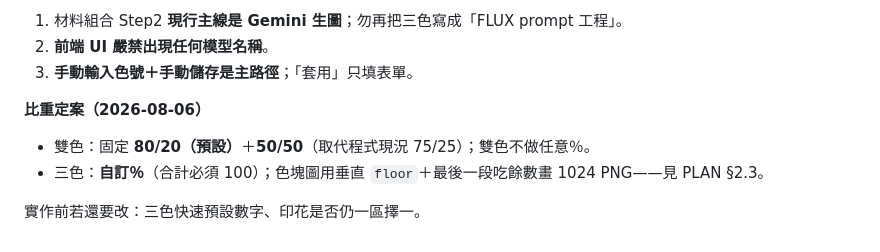
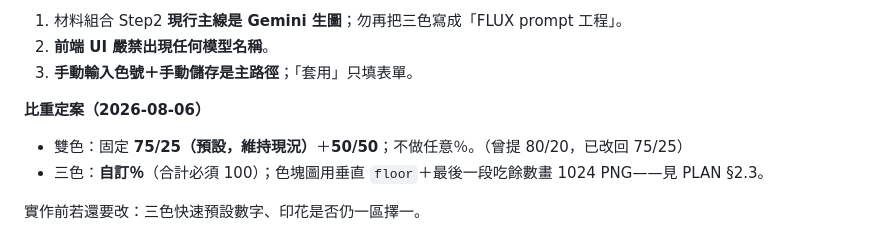
Before and after one commit to taskmatching-stack/matchdo, a Markdown page: docs/PROGRESS-material-color-palettes.md, the part around the change. Drawn GitHub-style.

```diff
--- a/docs/PROGRESS-material-color-palettes.md
+++ b/docs/PROGRESS-material-color-palettes.md
@@ -63,7 +63,7 @@ cd ~/matchdo && git fetch origin main && git reset --hard origin/main && ( gclou
 3. **手動輸入色號＋手動儲存是主路徑**；「套用」只填表單。
 
 **比重定案（2026-08-06）**
-- 雙色：固定 **80/20（預設）**＋**50/50**（取代程式現況 75/25）；雙色不做任意％。
+- 雙色：固定 **75/25（預設，維持現況）**＋**50/50**；不做任意％。（曾提 80/20，已改回 75/25）
 - 三色：**自訂％**（合計必須 100）；色塊圖用垂直 `floor`＋最後一段吃餘數畫 1024 PNG——見 PLAN §2.3。
 
 實作前若還要改：三色快速預設數字、印花是否仍一區擇一。
```
Also changed, not shown: docs/PLAN-material-color-palettes.md (+7 -6 lines).
